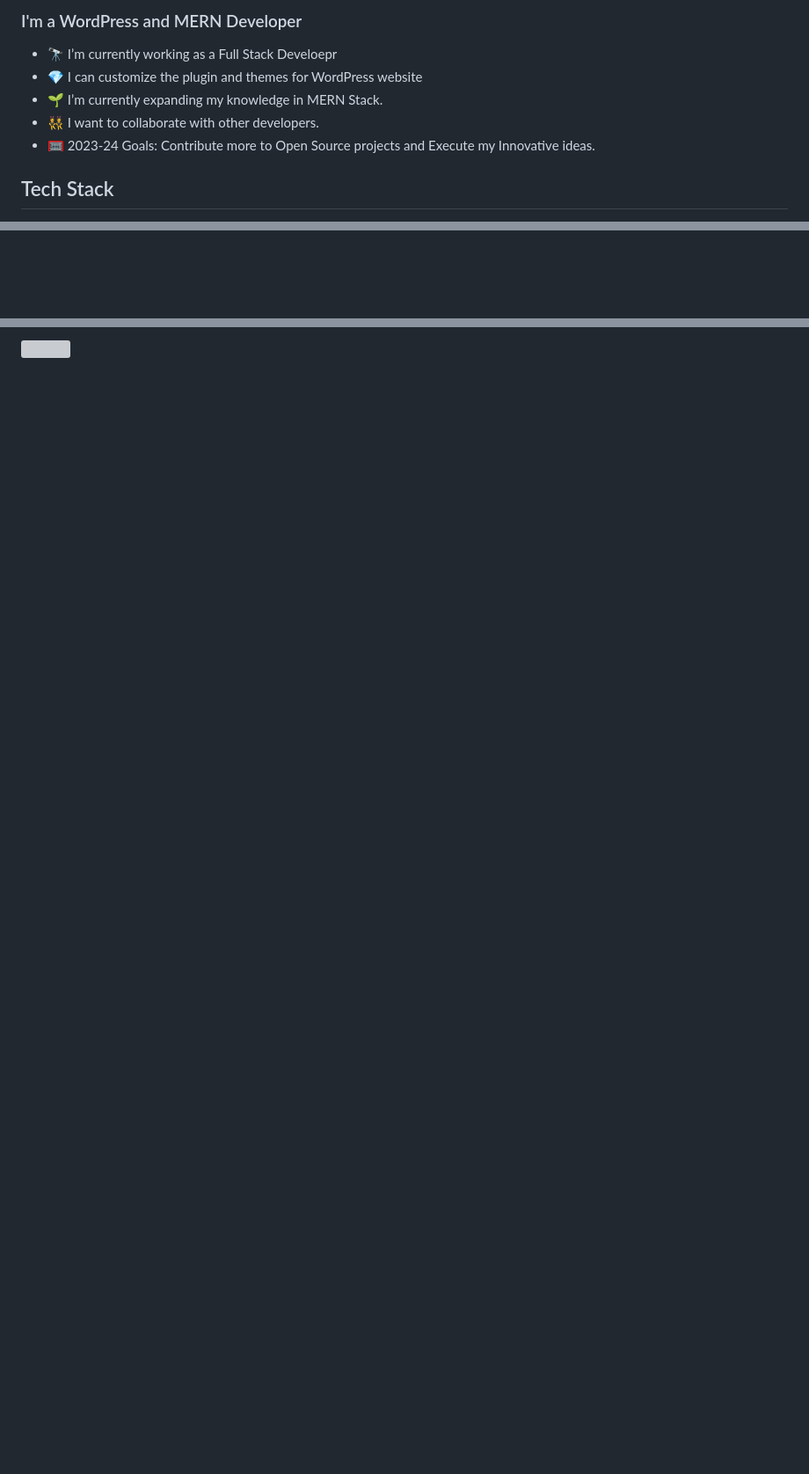
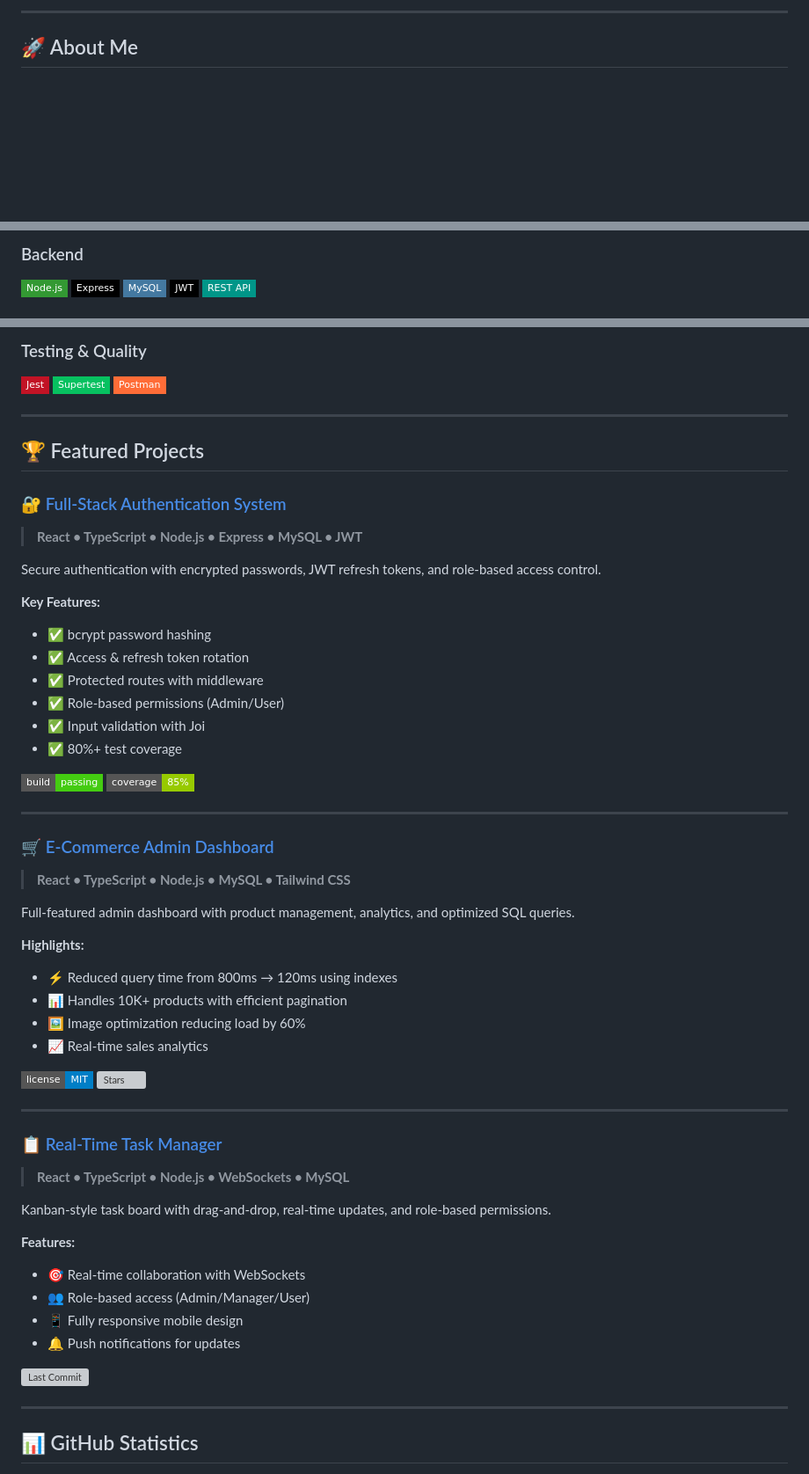
Before and after one commit to julmtoz/julmtoz, a Markdown page: README.md, 3 parts joined by grey strips. Shown at 88% size. GitHub-like rendering; badges without logos; blank space fills up the shorter version; grey boxes are pictures that could not be loaded.

Commit message:
Revise README with updated profile and skills
Updated personal introduction and professional highlights in README.md. Enhanced project descriptions and added new technical skills breakdown.

```diff
--- a/README.md
+++ b/README.md
@@ -15,15 +10,5 @@
 
-  <h3>I'm a WordPress and MERN Developer</h3>
-  <ul>
-    <li>🔭 I’m currently working as a Full Stack Develoepr</li>
-    <li>💎 I can customize the plugin and themes for WordPress website</li>
-    <li>🌱 I’m currently expanding my knowledge in MERN Stack.</li>
-    <li>👯 I want to collaborate with other developers.</li>
-    <li>
-      🥅 2023-24 Goals: Contribute more to Open Source projects and Execute my
-      Innovative ideas.
-    </li>
-  </ul>
+---
 
-  <h2>Tech Stack</h2>
+## 🚀 About Me
 
@@ -201,3 +55,8 @@
 
-  <br />
+### Backend
+![Node.js](https://img.shields.io/badge/-Node.js-339933?style=flat-square&logo=node.js&logoColor=white)
+![Express](https://img.shields.io/badge/-Express-000000?style=flat-square&logo=express&logoColor=white)
+![MySQL](https://img.shields.io/badge/-MySQL-4479A1?style=flat-square&logo=mysql&logoColor=white)
+![JWT](https://img.shields.io/badge/-JWT-000000?style=flat-square&logo=json-web-tokens&logoColor=white)
+![REST API](https://img.shields.io/badge/-REST_API-009688?style=flat-square&logo=fastapi&logoColor=white)
 
@@ -208,3 +69,61 @@
 
-  ![](https://hit.yhype.me/github/profile?user_id=50300882)
-</body>
+### Testing & Quality
+![Jest](https://img.shields.io/badge/-Jest-C21325?style=flat-square&logo=jest&logoColor=white)
+![Supertest](https://img.shields.io/badge/-Supertest-07C160?style=flat-square&logo=node.js&logoColor=white)
+![Postman](https://img.shields.io/badge/-Postman-FF6C37?style=flat-square&logo=postman&logoColor=white)
+
+---
+
+## 🏆 Featured Projects
+
+### 🔐 [Full-Stack Authentication System](https://github.com/julmtoz/secure-auth-system)
+> **React • TypeScript • Node.js • Express • MySQL • JWT**
+
+Secure authentication with encrypted passwords, JWT refresh tokens, and role-based access control.
+
+**Key Features:**
+- ✅ bcrypt password hashing
+- ✅ Access & refresh token rotation
+- ✅ Protected routes with middleware
+- ✅ Role-based permissions (Admin/User)
+- ✅ Input validation with Joi
+- ✅ 80%+ test coverage
+
+![Build](https://img.shields.io/badge/build-passing-brightgreen?style=flat-square)
+![Coverage](https://img.shields.io/badge/coverage-85%25-green?style=flat-square)
+
+---
+
+### 🛒 [E-Commerce Admin Dashboard](https://github.com/julmtoz/ecommerce-admin-dashboard)
+> **React • TypeScript • Node.js • MySQL • Tailwind CSS**
+
+Full-featured admin dashboard with product management, analytics, and optimized SQL queries.
+
+**Highlights:**
+- ⚡ Reduced query time from 800ms → 120ms using indexes
+- 📊 Handles 10K+ products with efficient pagination
+- 🖼️ Image optimization reducing load by 60%
+- 📈 Real-time sales analytics
+
+![License](https://img.shields.io/badge/license-MIT-blue?style=flat-square)
+![Stars](https://img.shields.io/github/stars/julmtoz/ecommerce-admin-dashboard?style=flat-square)
+
+---
+
+### 📋 [Real-Time Task Manager](https://github.com/julmtoz/realtime-task-manager)
+> **React • TypeScript • Node.js • WebSockets • MySQL**
+
+Kanban-style task board with drag-and-drop, real-time updates, and role-based permissions.
+
+**Features:**
+- 🎯 Real-time collaboration with WebSockets
+- 👥 Role-based access (Admin/Manager/User)
+- 📱 Fully responsive mobile design
+- 🔔 Push notifications for updates
+
+![Last Commit](https://img.shields.io/github/last-commit/julmtoz/realtime-task-manager?style=flat-square)
+
+---
+
+## 📊 GitHub Statistics
+
```
Also changed, not shown: other parts of README.md (+166 -179 lines).
